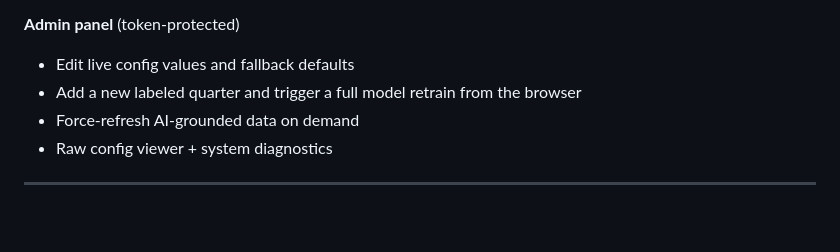
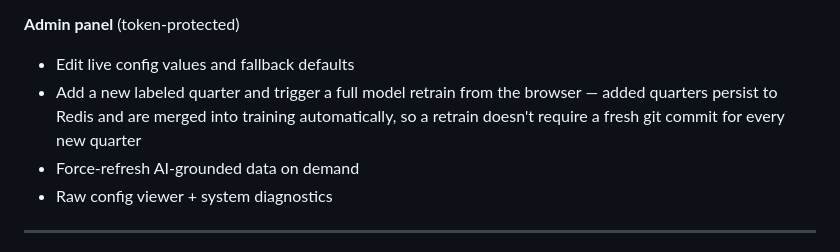
Before and after one commit to kartikeymishradev/india-slowdown-detector-fixed, a Markdown page: README.md, the part around one of its changes. Rendered like a GitHub page; blank space fills up the shorter version.

```diff
--- a/README.md
+++ b/README.md
@@ -59,7 +59,7 @@ Every number the dashboard shows is designed to be **traceable and explainable**
 
 **Admin panel** (token-protected)
 - Edit live config values and fallback defaults
-- Add a new labeled quarter and trigger a full model retrain from the browser
+- Add a new labeled quarter and trigger a full model retrain from the browser — added quarters persist to Redis and are merged into training automatically, so a retrain doesn't require a fresh git commit for every new quarter
 - Force-refresh AI-grounded data on demand
 - Raw config viewer + system diagnostics
 
```
Also changed, not shown: other parts of README.md (+1 -1 lines).
